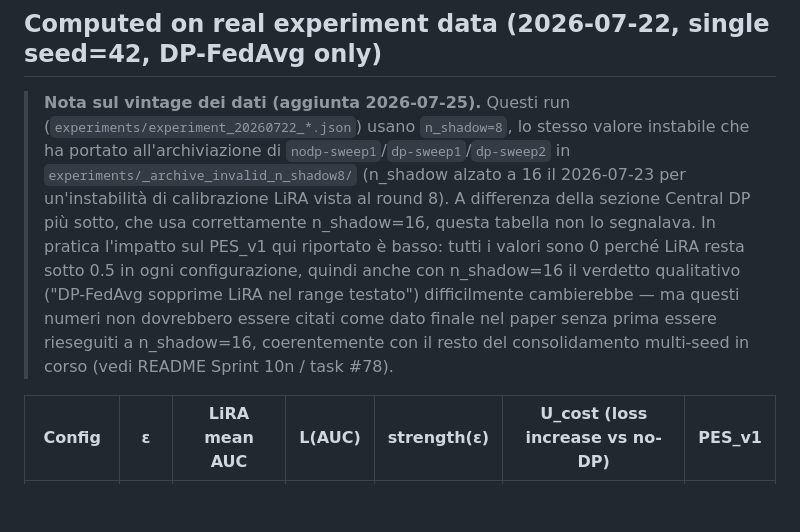
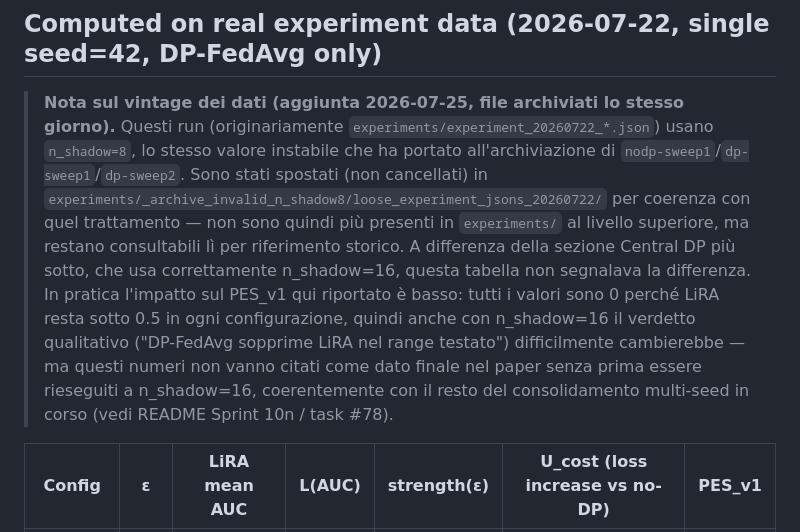
Before and after one commit to susetta85/ChargeShield-FL, a Markdown page: docs/PrivacyExposureScore_v1.md, the part around the change. Rendered like a GitHub page; blank space fills up the shorter version.

Commit message:
docs: flag+archive unreliable n_shadow=8 experiment_20260722_*.json results
Per user request to also remove test results that aren't correct/reliable:
archived (moved, not deleted — experiments/ is gitignored so this is a
data-only change, no git history involved) the 6 loose 2026-07-22
experiment JSONs that PrivacyExposureScore_v1.md's DP-FedAvg table was
computed from, since they use the same unstable n_shadow=8 already found
to have caused the nodp-sweep1/dp-sweep1/dp-sweep2 archiving. Moved to
experiments/_archive_invalid_n_shadow8/loose_experiment_jsons_20260722/.
Verified the two 2026-07-24 Central DP files use n_shadow=16 (correct) and
left them in place. Updated PrivacyExposureScore_v1.md and README Sprint
10n to document the move.

```diff
--- a/docs/PrivacyExposureScore_v1.md
+++ b/docs/PrivacyExposureScore_v1.md
@@ -62,7 +62,7 @@ visible; see caveat below.
 
 ## Computed on real experiment data (2026-07-22, single seed=42, DP-FedAvg only)
 
-> **Nota sul vintage dei dati (aggiunta 2026-07-25).** Questi run (`experiments/experiment_20260722_*.json`) usano `n_shadow=8`, lo stesso valore instabile che ha portato all'archiviazione di `nodp-sweep1`/`dp-sweep1`/`dp-sweep2` in `experiments/_archive_invalid_n_shadow8/` (n_shadow alzato a 16 il 2026-07-23 per un'instabilità di calibrazione LiRA vista al round 8). A differenza della sezione Central DP più sotto, che usa correttamente n_shadow=16, questa tabella non lo segnalava. In pratica l'impatto sul PES_v1 qui riportato è basso: tutti i valori sono 0 perché LiRA resta sotto 0.5 in ogni configurazione, quindi anche con n_shadow=16 il verdetto qualitativo ("DP-FedAvg sopprime LiRA nel range testato") difficilmente cambierebbe — ma questi numeri non dovrebbero essere citati come dato finale nel paper senza prima essere rieseguiti a n_shadow=16, coerentemente con il resto del consolidamento multi-seed in corso (vedi README Sprint 10n / task #78).
+> **Nota sul vintage dei dati (aggiunta 2026-07-25, file archiviati lo stesso giorno).** Questi run (originariamente `experiments/experiment_20260722_*.json`) usano `n_shadow=8`, lo stesso valore instabile che ha portato all'archiviazione di `nodp-sweep1`/`dp-sweep1`/`dp-sweep2`. Sono stati spostati (non cancellati) in `experiments/_archive_invalid_n_shadow8/loose_experiment_jsons_20260722/` per coerenza con quel trattamento — non sono quindi più presenti in `experiments/` al livello superiore, ma restano consultabili lì per riferimento storico. A differenza della sezione Central DP più sotto, che usa correttamente n_shadow=16, questa tabella non segnalava la differenza. In pratica l'impatto sul PES_v1 qui riportato è basso: tutti i valori sono 0 perché LiRA resta sotto 0.5 in ogni configurazione, quindi anche con n_shadow=16 il verdetto qualitativo ("DP-FedAvg sopprime LiRA nel range testato") difficilmente cambierebbe — ma questi numeri non vanno citati come dato finale nel paper senza prima essere rieseguiti a n_shadow=16, coerentemente con il resto del consolidamento multi-seed in corso (vedi README Sprint 10n / task #78).
 
 | Config | ε | LiRA mean AUC | L(AUC) | strength(ε) | U_cost (loss increase vs no-DP) | PES_v1 |
 |---|---|---|---|---|---|---|
```
Also changed, not shown: README.md (+1 -1 lines).
